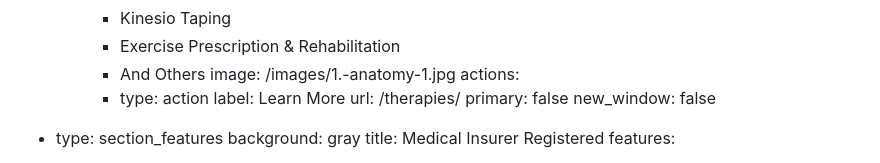
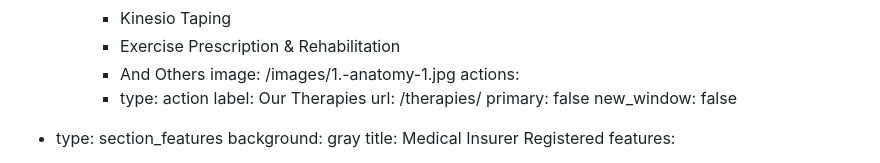
Before and after one commit to bhoptee/trueman-chiro, a Markdown page: src/pages/index.md, the part around the change. Rendered like a GitHub page.

Commit message:
Update Landing Pages “index”

```diff
--- a/src/pages/index.md
+++ b/src/pages/index.md
@@ -55,7 +55,7 @@ sections:
         image: /images/1.-anatomy-1.jpg
         actions:
           - type: action
-            label: Learn More
+            label: Our Therapies
             url: /therapies/
             primary: false
             new_window: false
```
